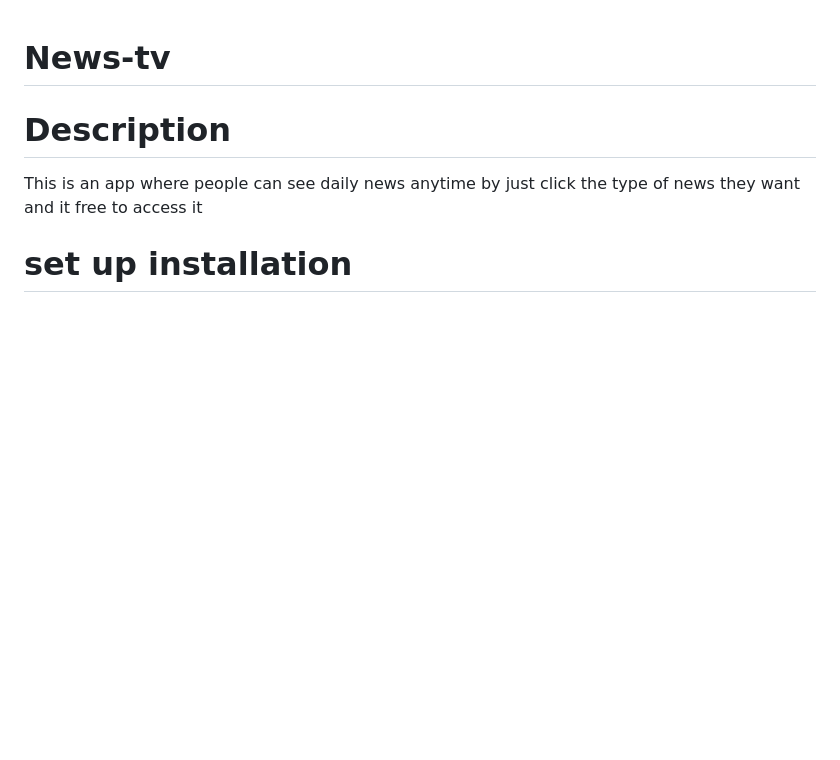
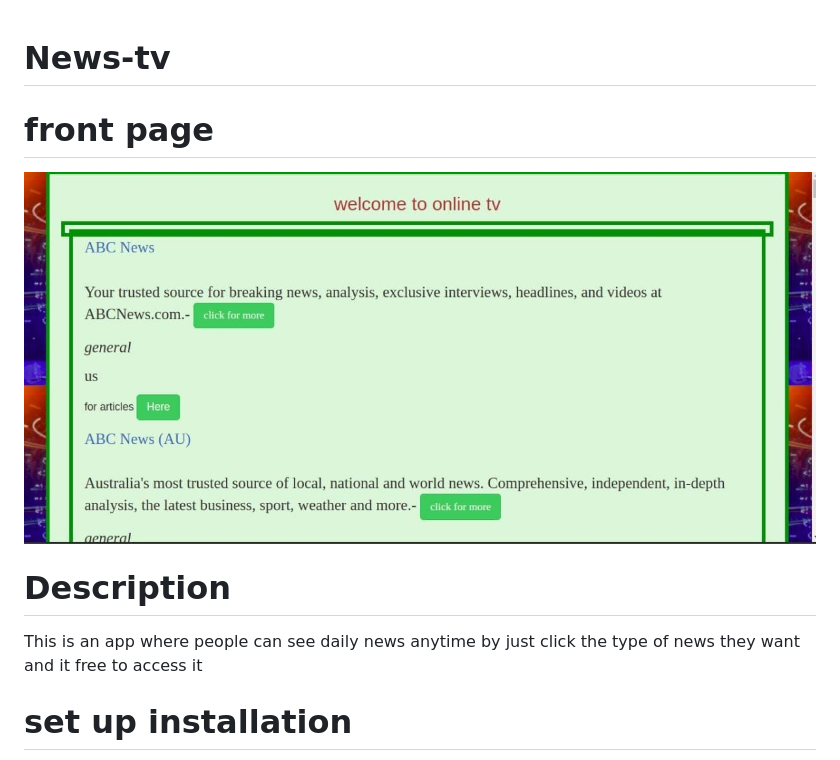
Before and after one commit to Nur-tusa/Nur-tusa-news, a Markdown page: README.md, the part around the change. Drawn GitHub-style; pictures changed too: front.jpeg (added); blank space fills up the shorter version.

Commit message:
front page

```diff
--- a/README.md
+++ b/README.md
@@ -1,4 +1,6 @@
 # News-tv
+# front page
+ <img src="./front.jpeg">
 
 # Description
 This is an app where people can see daily news anytime by  just click the type of news they want and it free to access it
```
